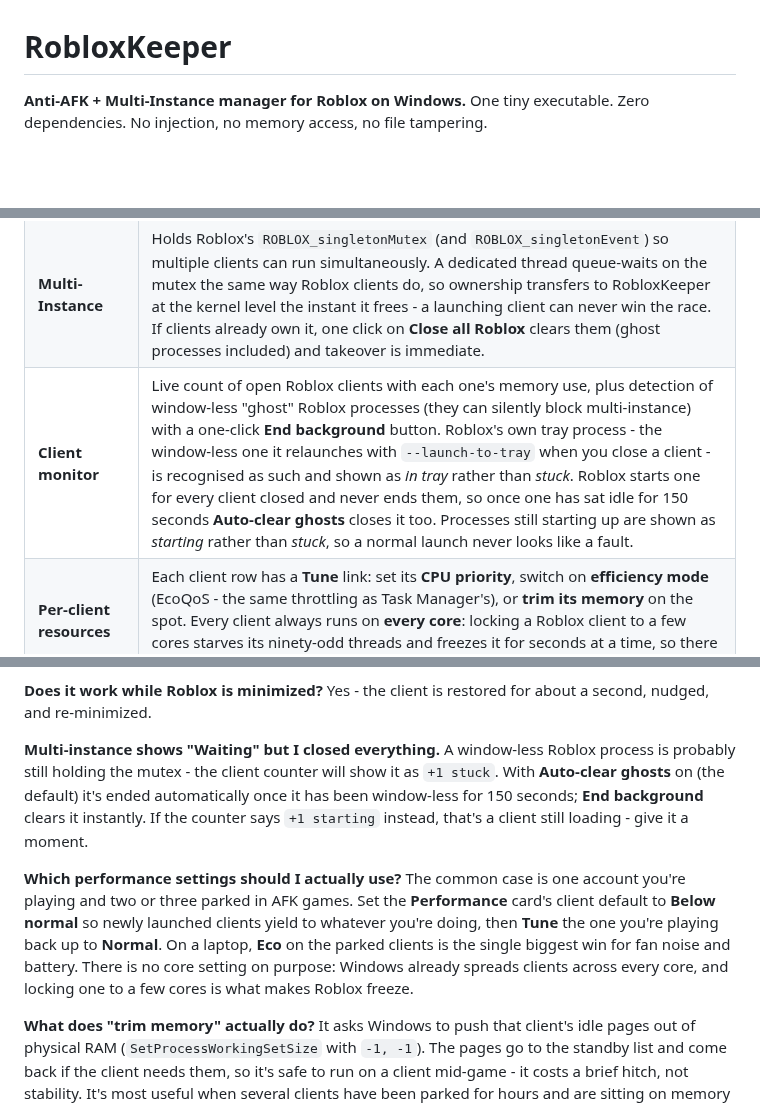
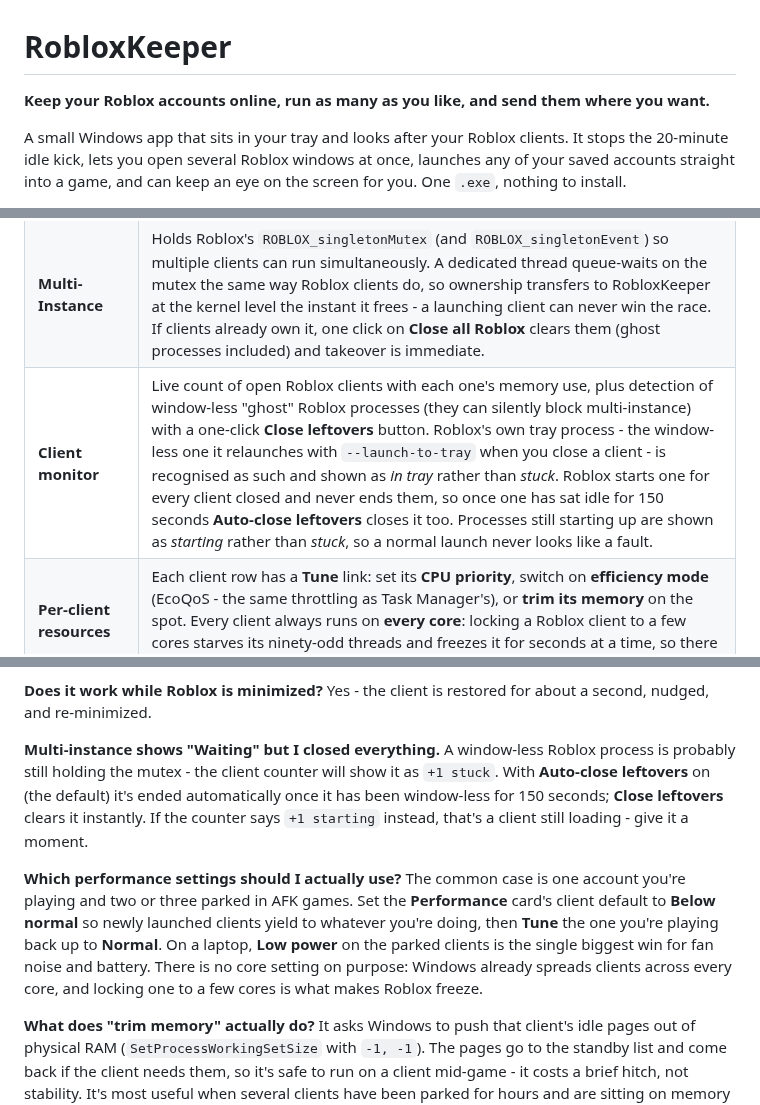
Before and after one commit to VladDerK1ng/RobloxKeeper, a Markdown page: README.md, 3 parts joined by grey strips. Drawn GitHub-style; folded sections open; blank space fills up the shorter version.

```diff
--- a/README.md
+++ b/README.md
@@ -1,6 +1,10 @@
 # RobloxKeeper
 
-**Anti-AFK + Multi-Instance manager for Roblox on Windows.**
-One tiny executable. Zero dependencies. No injection, no memory access, no file tampering.
+**Keep your Roblox accounts online, run as many as you like, and send them where you want.**
+
+A small Windows app that sits in your tray and looks after your Roblox clients. It stops the
+20-minute idle kick, lets you open several Roblox windows at once, launches any of your saved
+accounts straight into a game, and can keep an eye on the screen for you. One `.exe`, nothing
+to install.
 
 [![Build](https://github.com/VladDerK1ng/RobloxKeeper/actions/workflows/build.yml/badge.svg)](https://github.com/VladDerK1ng/RobloxKeeper/actions/workflows/build.yml)
@@ -25,5 +105,5 @@ One tiny executable. Zero dependencies. No injection, no memory access, no file
 | **Per-client selection** | Every running client appears as a row in the Clients panel (scrollable, so any number of clients works). Untick one and the nudger leaves it alone - run anti-AFK on two accounts while a third stays untouched. **Show** brings that client's window to the front so you can tell which is which. New clients default to enabled. |
 | **Launch handler repair** | Windows launches Roblox through the `roblox-player://` registration, and Roblox rewrites it whenever it switches versions. If it ends up pointing at a version folder that is no longer installed, every Play click runs a missing executable, Roblox's installer fires to repair the install, and **that installer closes every open client** - which reads as clients closing at random while Roblox seems to update over and over. Nothing used to check the target existed. Now it is checked every second, named in the Activity log, and **Repair** points it back at an installed version. Found live on a real machine with both `roblox-player` and `roblox` dangling. |
 | **Multi-Instance** | Holds Roblox's `ROBLOX_singletonMutex` (and `ROBLOX_singletonEvent`) so multiple clients can run simultaneously. A dedicated thread queue-waits on the mutex the same way Roblox clients do, so ownership transfers to RobloxKeeper at the kernel level the instant it frees - a launching client can never win the race. If clients already own it, one click on **Close all Roblox** clears them (ghost processes included) and takeover is immediate. |
-| **Client monitor** | Live count of open Roblox clients with each one's memory use, plus detection of window-less "ghost" Roblox processes (they can silently block multi-instance) with a one-click **End background** button. Roblox's own tray process - the window-less one it relaunches with `--launch-to-tray` when you close a client - is recognised as such and shown as *in tray* rather than *stuck*. Roblox starts one for every client closed and never ends them, so once one has sat idle for 150 seconds **Auto-clear ghosts** closes it too. Processes still starting up are shown as *starting* rather than *stuck*, so a normal launch never looks like a fault. |
+| **Client monitor** | Live count of open Roblox clients with each one's memory use, plus detection of window-less "ghost" Roblox processes (they can silently block multi-instance) with a one-click **Close leftovers** button. Roblox's own tray process - the window-less one it relaunches with `--launch-to-tray` when you close a client - is recognised as such and shown as *in tray* rather than *stuck*. Roblox starts one for every client closed and never ends them, so once one has sat idle for 150 seconds **Auto-close leftovers** closes it too. Processes still starting up are shown as *starting* rather than *stuck*, so a normal launch never looks like a fault. |
 | **Per-client resources** | Each client row has a **Tune** link: set its **CPU priority**, switch on **efficiency mode** (EcoQoS - the same throttling as Task Manager's), or **trim its memory** on the spot. Every client always runs on **every core**: locking a Roblox client to a few cores starves its ninety-odd threads and freezes it for seconds at a time, so there is no core setting, and a client an older version locked is put back on every core. |
@@ -286,10 +358,10 @@ It starts each one the way the website's Play and Join buttons do, with that acc
 Yes - the client is restored for about a second, nudged, and re-minimized.
 
 **Multi-instance shows "Waiting" but I closed everything.**
-A window-less Roblox process is probably still holding the mutex - the client counter will show it as `+1 stuck`. With **Auto-clear ghosts** on (the default) it's ended automatically once it has been window-less for 150 seconds; **End background** clears it instantly. If the counter says `+1 starting` instead, that's a client still loading - give it a moment.
+A window-less Roblox process is probably still holding the mutex - the client counter will show it as `+1 stuck`. With **Auto-close leftovers** on (the default) it's ended automatically once it has been window-less for 150 seconds; **Close leftovers** clears it instantly. If the counter says `+1 starting` instead, that's a client still loading - give it a moment.
 
 **Which performance settings should I actually use?**
-The common case is one account you're playing and two or three parked in AFK games. Set the **Performance** card's client default to **Below normal** so newly launched clients yield to whatever you're doing, then **Tune** the one you're playing back up to **Normal**. On a laptop, **Eco** on the parked clients is the single biggest win for fan noise and battery. There is no core setting on purpose: Windows already spreads clients across every core, and locking one to a few cores is what makes Roblox freeze.
+The common case is one account you're playing and two or three parked in AFK games. Set the **Performance** card's client default to **Below normal** so newly launched clients yield to whatever you're doing, then **Tune** the one you're playing back up to **Normal**. On a laptop, **Low power** on the parked clients is the single biggest win for fan noise and battery. There is no core setting on purpose: Windows already spreads clients across every core, and locking one to a few cores is what makes Roblox freeze.
 
 **What does "trim memory" actually do?**
 It asks Windows to push that client's idle pages out of physical RAM (`SetProcessWorkingSetSize` with `-1, -1`). The pages go to the standby list and come back if the client needs them, so it's safe to run on a client mid-game - it costs a brief hitch, not stability. It's most useful when several clients have been parked for hours and are sitting on memory they aren't touching. Auto-trim skips whichever client is in the foreground so the game you're playing never takes the hitch.
```
Also changed, not shown: other parts of README.md (+90 -22 lines), assets/hero.png, 1 other file.
